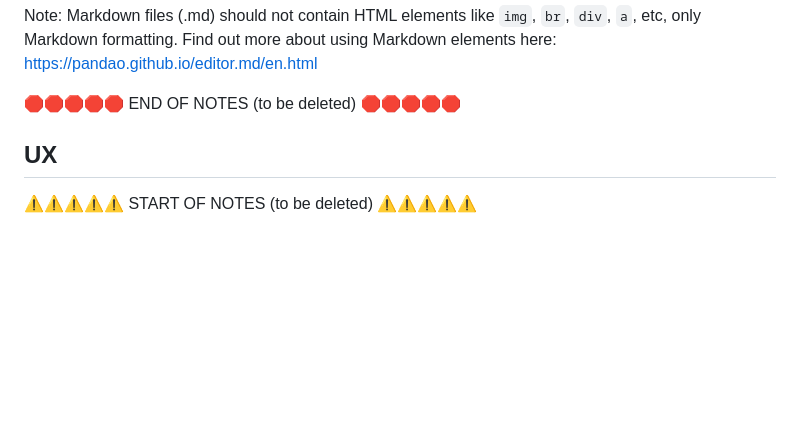
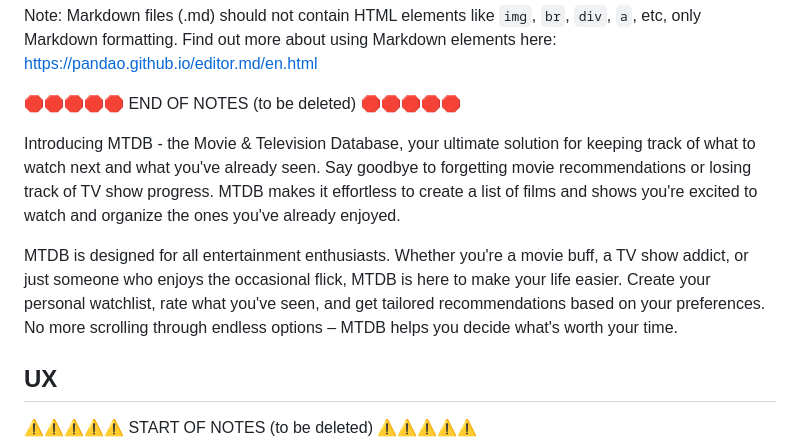
Before and after one commit to dougyb83/MTDb-Movie-Television-Database, a Markdown page: README.md, the part around one of its changes. Drawn GitHub-style; blank space fills up the shorter version.

Commit message:
Add introduction to README

```diff
--- a/README.md
+++ b/README.md
@@ -27,6 +27,10 @@ Find out more about using Markdown elements here:
 https://pandao.github.io/editor.md/en.html
 
 🛑🛑🛑🛑🛑 END OF NOTES (to be deleted) 🛑🛑🛑🛑🛑
+
+Introducing MTDB - the Movie & Television Database, your ultimate solution for keeping track of what to watch next and what you've already seen. Say goodbye to forgetting movie recommendations or losing track of TV show progress. MTDB makes it effortless to create a list of films and shows you're excited to watch and organize the ones you've already enjoyed.
+
+MTDB is designed for all entertainment enthusiasts. Whether you're a movie buff, a TV show addict, or just someone who enjoys the occasional flick, MTDB is here to make your life easier. Create your personal watchlist, rate what you've seen, and get tailored recommendations based on your preferences. No more scrolling through endless options – MTDB helps you decide what's worth your time.
 
 ## UX
 
```
Also changed, not shown: other parts of README.md (+1 -1 lines).
